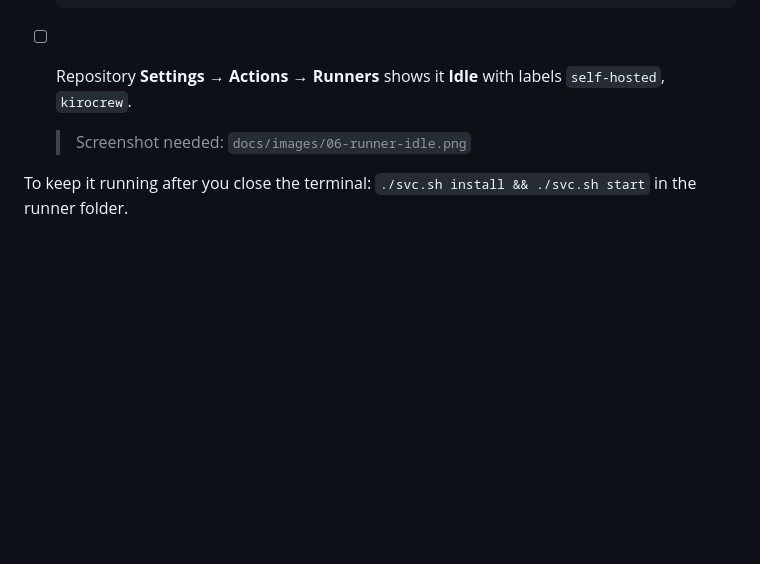
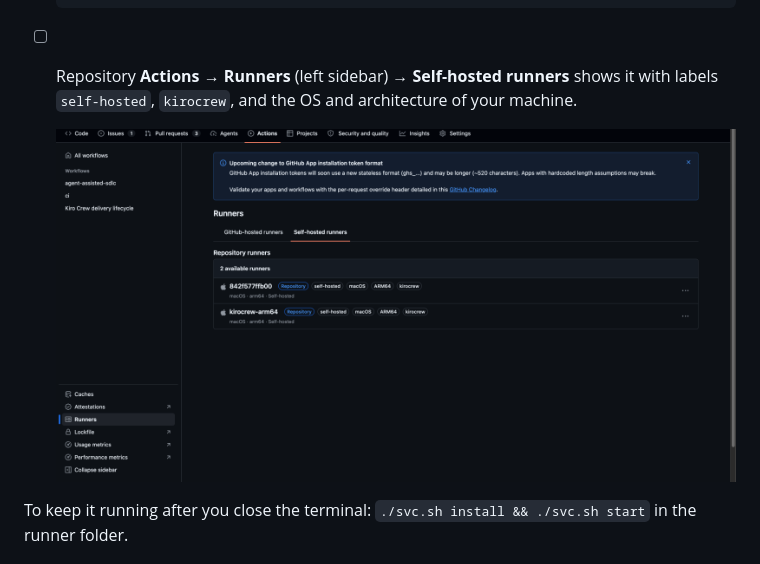
Before and after one commit to aidin-repo/kiro-crew-software-factory, a Markdown page: docs/07-quickstart-checklist.md, the part around the change. GitHub-like rendering; pictures changed too: docs/images/06-runner-idle.png (added); blank space fills up the shorter version.

Commit message:
docs: runner screenshot in the quick start checklist

````diff
--- a/docs/07-quickstart-checklist.md
+++ b/docs/07-quickstart-checklist.md
@@ -133,9 +133,9 @@ Alternative for the secrets: export all ten as environment variables and let `sc
   ./run.sh
   ```
 
-- [ ] Repository **Settings** → **Actions** → **Runners** shows it **Idle** with labels `self-hosted`, `kirocrew`.
+- [ ] Repository **Actions** → **Runners** (left sidebar) → **Self-hosted runners** shows it with labels `self-hosted`, `kirocrew`, and the OS and architecture of your machine.
 
-  > Screenshot needed: `docs/images/06-runner-idle.png`
+  ![The repository's self-hosted runners list showing a macOS arm64 runner with the kirocrew label](images/06-runner-idle.png)
 
 To keep it running after you close the terminal: `./svc.sh install && ./svc.sh start` in the runner folder.
 
````
